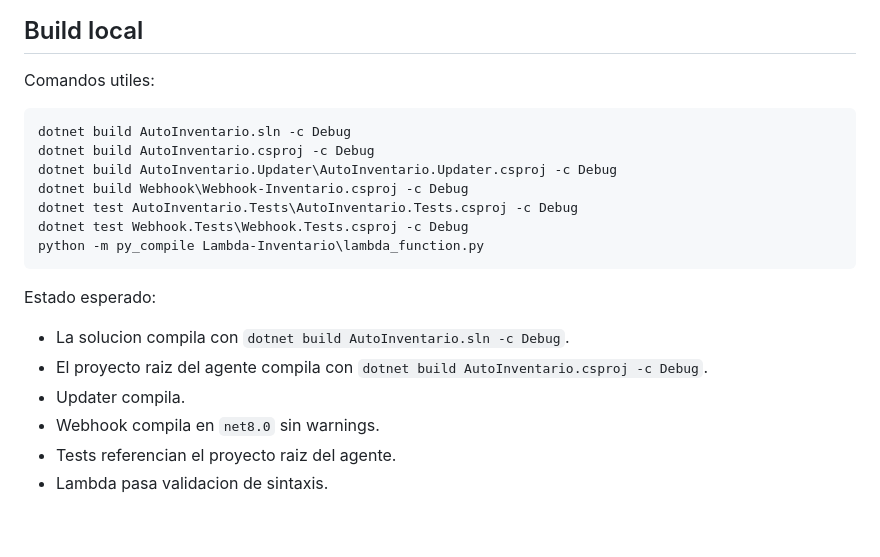
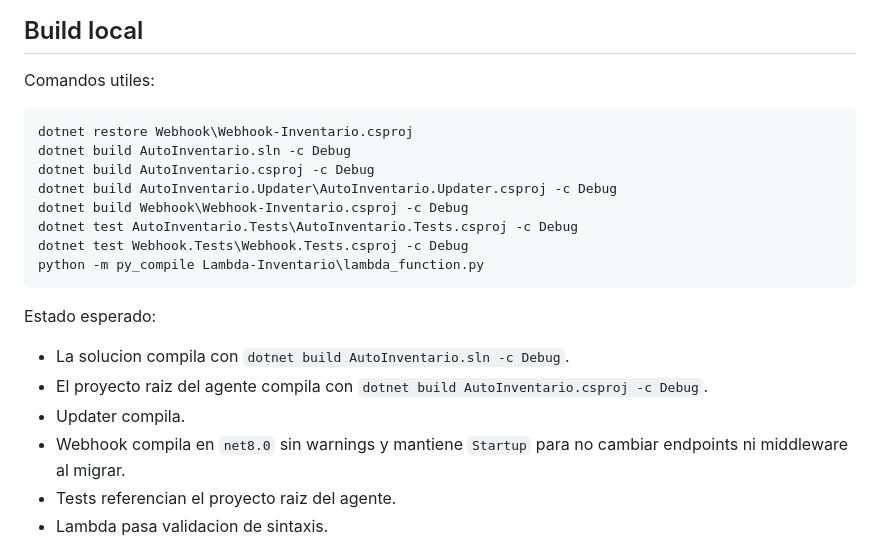
Before and after one commit to kpulido93/AutoInv, a Markdown page: docs/OPERATIONS.md, the part around the change. GitHub-like rendering; blank space fills up the shorter version.

````diff
--- a/docs/OPERATIONS.md
+++ b/docs/OPERATIONS.md
@@ -16,6 +16,7 @@ La estructura canonica del agente es la raiz del repositorio. No usar rutas anti
 Comandos utiles:
 
 ```powershell
+dotnet restore Webhook\Webhook-Inventario.csproj
 dotnet build AutoInventario.sln -c Debug
 dotnet build AutoInventario.csproj -c Debug
 dotnet build AutoInventario.Updater\AutoInventario.Updater.csproj -c Debug
@@ -30,7 +31,7 @@ Estado esperado:
 - La solucion compila con `dotnet build AutoInventario.sln -c Debug`.
 - El proyecto raiz del agente compila con `dotnet build AutoInventario.csproj -c Debug`.
 - Updater compila.
-- Webhook compila en `net8.0` sin warnings.
+- Webhook compila en `net8.0` sin warnings y mantiene `Startup` para no cambiar endpoints ni middleware al migrar.
 - Tests referencian el proyecto raiz del agente.
 - Lambda pasa validacion de sintaxis.
 
````
Also changed, not shown: README.md (+2 -2 lines), Webhook/Readme.md (+9 -1 lines).
